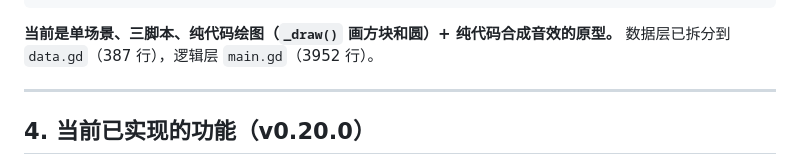
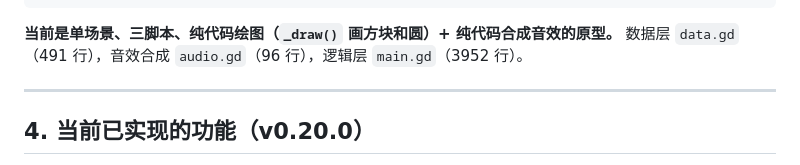
Before and after one commit to AkiFinn3/yinian-cheng-xian, a Markdown page: AGENTS.md, the part around the change. GitHub-like rendering.

Commit message:
docs: 修正 AGENTS.md 中 data.gd 行数（387 → 491）并补充 audio.gd

````diff
--- a/AGENTS.md
+++ b/AGENTS.md
@@ -41,7 +41,7 @@ yinian-cheng-xian/
 ```
 
 **当前是单场景、三脚本、纯代码绘图（`_draw()` 画方块和圆）+ 纯代码合成音效的原型。**
-数据层已拆分到 `data.gd`（387 行），逻辑层 `main.gd`（3952 行）。
+数据层 `data.gd`（491 行），音效合成 `audio.gd`（96 行），逻辑层 `main.gd`（3952 行）。
 
 ---
 
````
